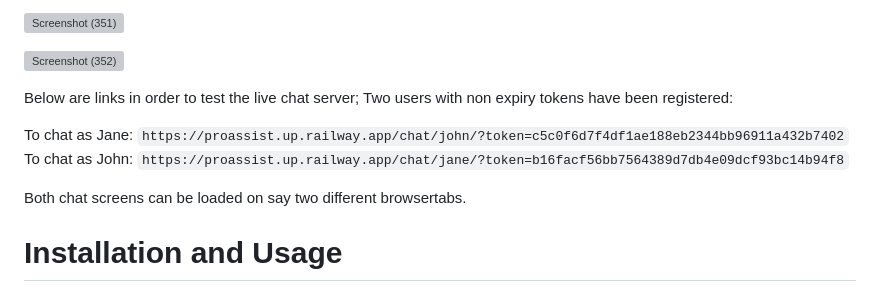
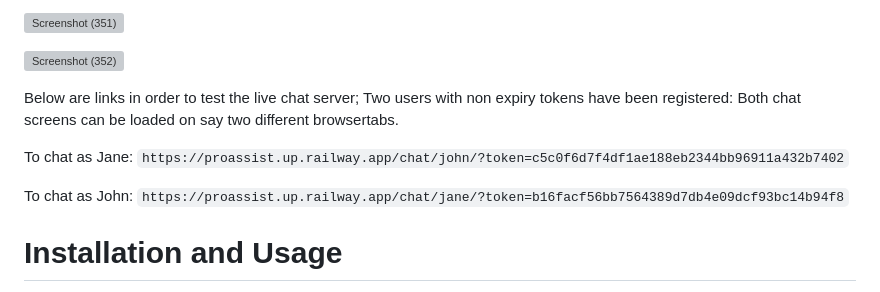
Before and after one commit to AyobomiOmojola/ProAssist, a Markdown page: README.md, the part around the change. GitHub-like rendering; grey boxes are pictures that could not be loaded.

````diff
--- a/README.md
+++ b/README.md
@@ -42,11 +42,12 @@ ProAssist offers a chat feature to enable clients to chat with professionals who
 ![Screenshot (352)](https://github.com/AyobomiOmojola/ProAssist/assets/145074091/ac279652-66e9-4ea9-a97c-f52f26b3a7e8)
 
 Below are links in order to test the live chat server; Two users with non expiry tokens have been registered:
+Both chat screens can be loaded on say two different browsertabs.
 
 To chat as Jane: ```https://proassist.up.railway.app/chat/john/?token=c5c0f6d7f4df1ae188eb2344bb96911a432b7402```
+
 To chat as John: ```https://proassist.up.railway.app/chat/jane/?token=b16facf56bb7564389d7db4e09dcf93bc14b94f8```
 
-Both chat screens can be loaded on say two different browsertabs.
 
 # Installation and Usage
 1. Clone the repository
````
